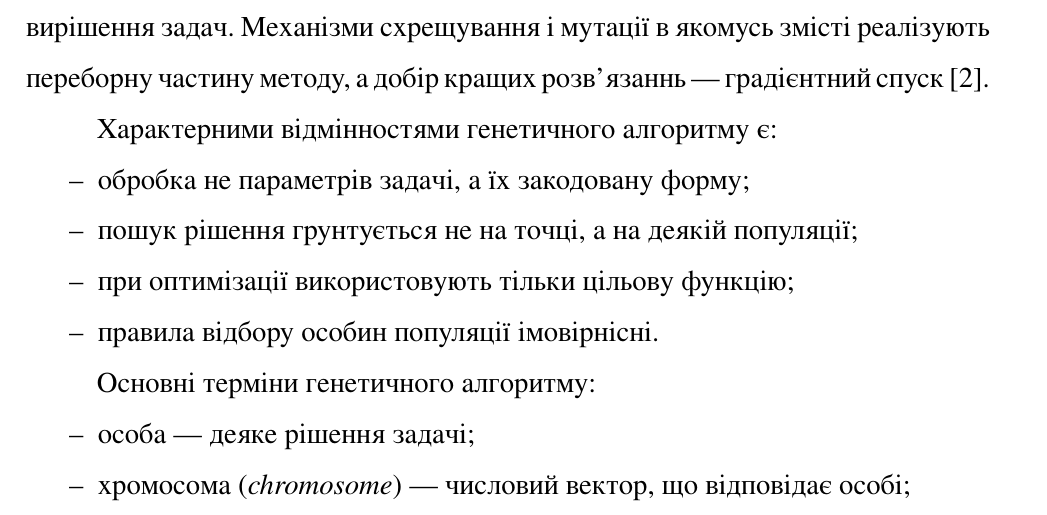
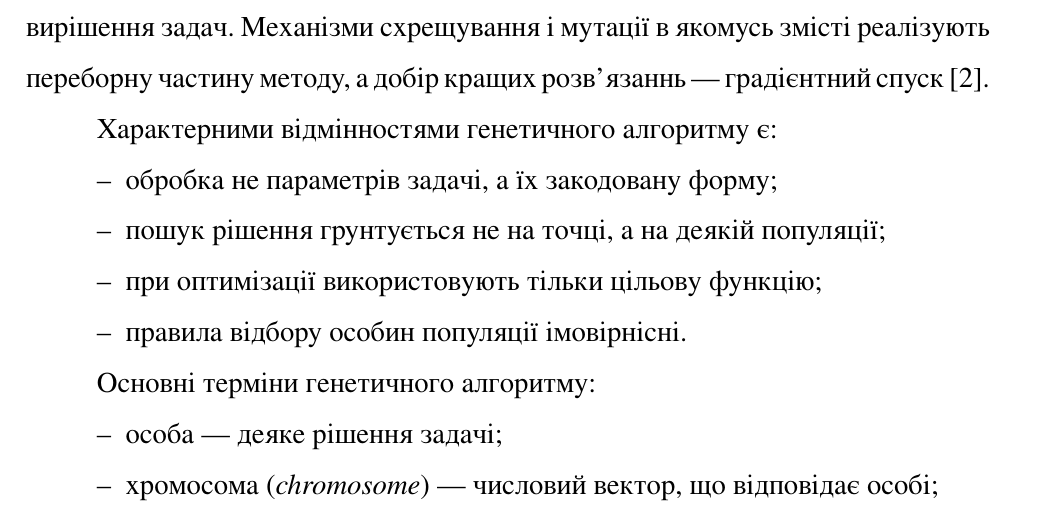
Before and after one commit to AChep/khpi-latex, a LaTeX document (samples/task/lab.tex, which reads preamble.tex): part of page 3 of 12, cut so that both start at the same text. Compiled offline with XeLaTeX.

Commit message:
Wide `itemize` and `enumerate`

```diff
--- a/preamble.tex
+++ b/preamble.tex
@@ -54,8 +54,8 @@
 % Lists
 \usepackage{enumitem}
 \renewcommand\labelitemi{--}
-\setlist[itemize]{noitemsep, topsep=0pt}
-\setlist[enumerate]{noitemsep, topsep=0pt, label=\arabic*}
+\setlist[itemize]{noitemsep, topsep=0pt, wide}
+\setlist[enumerate]{noitemsep, topsep=0pt, wide, label=\arabic*}
 
 % Toc
 \usepackage{tocloft}
```
